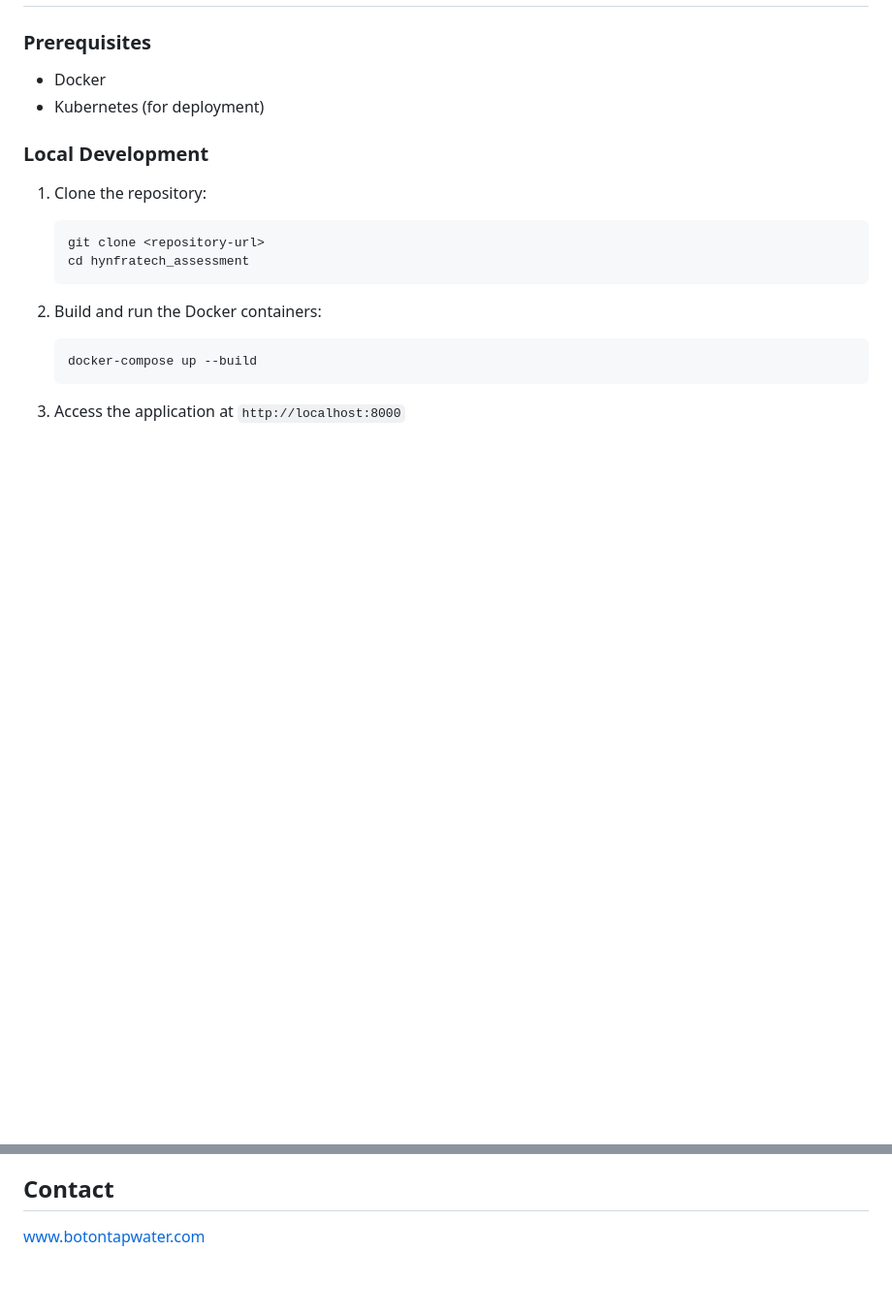
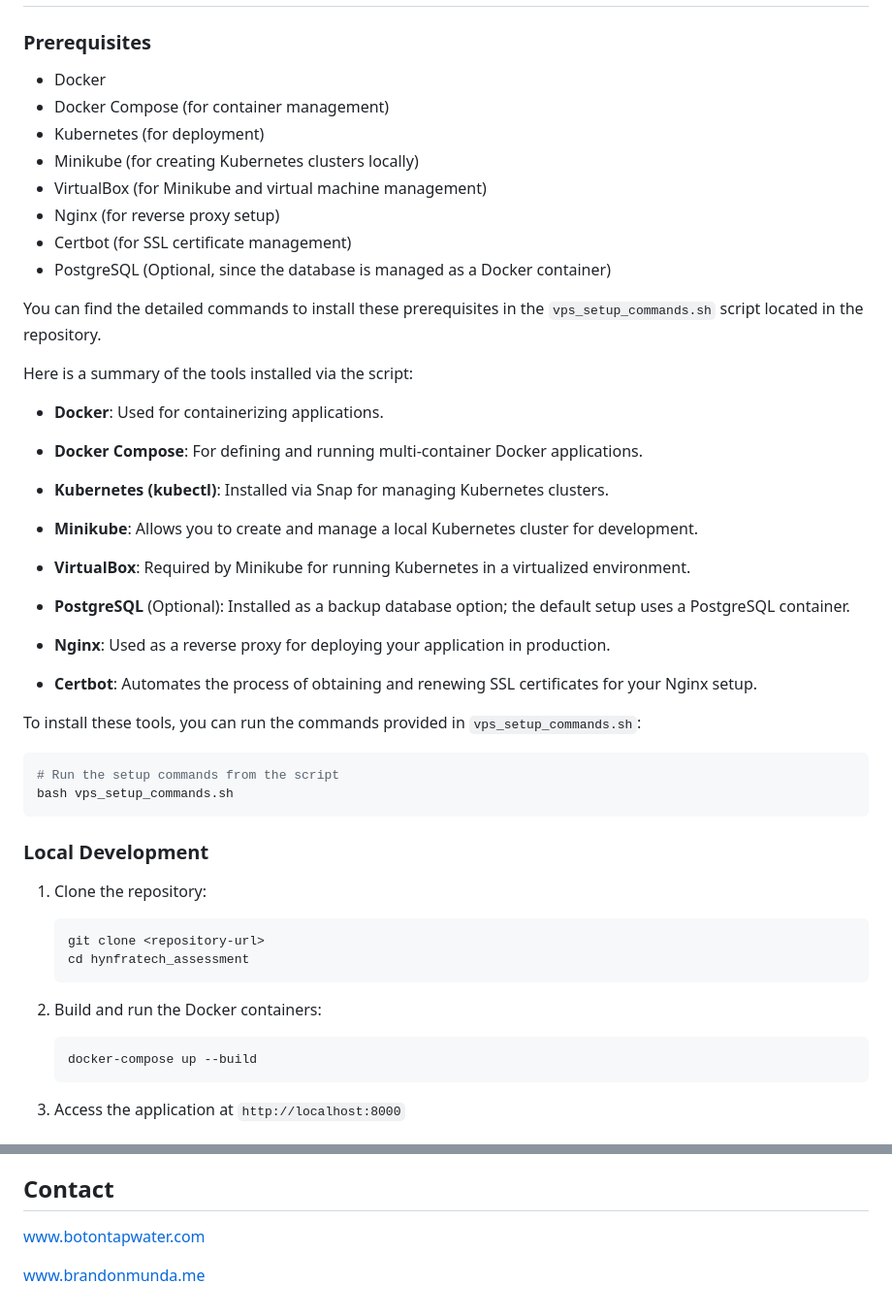
Before and after one commit to Bot-on-Tapwater/hynfratech_assessment, a Markdown page: README.md, 2 parts joined by grey strips. Shown at 97% size. GitHub-like rendering; blank space fills up the shorter version.

````diff
--- a/README.md
+++ b/README.md
@@ -22,7 +22,48 @@ The project consists of two main Django apps:
 ### Prerequisites
 
 - Docker
+- Docker Compose (for container management)
 - Kubernetes (for deployment)
+- Minikube (for creating Kubernetes clusters locally)
+- VirtualBox (for Minikube and virtual machine management)
+- Nginx (for reverse proxy setup)
+- Certbot (for SSL certificate management)
+- PostgreSQL (Optional, since the database is managed as a Docker container)
+
+You can find the detailed commands to install these prerequisites in the `vps_setup_commands.sh` script located in the repository.
+
+Here is a summary of the tools installed via the script:
+
+- **Docker**:
+  Used for containerizing applications.
+
+- **Docker Compose**:
+  For defining and running multi-container Docker applications.
+
+- **Kubernetes (kubectl)**:
+  Installed via Snap for managing Kubernetes clusters.
+
+- **Minikube**:
+  Allows you to create and manage a local Kubernetes cluster for development.
+
+- **VirtualBox**:
+  Required by Minikube for running Kubernetes in a virtualized environment.
+
+- **PostgreSQL** (Optional):
+  Installed as a backup database option; the default setup uses a PostgreSQL container.
+
+- **Nginx**:
+  Used as a reverse proxy for deploying your application in production.
+
+- **Certbot**:
+  Automates the process of obtaining and renewing SSL certificates for your Nginx setup.
+
+To install these tools, you can run the commands provided in `vps_setup_commands.sh`:
+
+```bash
+# Run the setup commands from the script
+bash vps_setup_commands.sh
+```
 
 ### Local Development
 
@@ -194,4 +299,6 @@ THE SOFTWARE IS PROVIDED "AS IS", WITHOUT WARRANTY OF ANY KIND, EXPRESS OR IMPLI
 
 ## Contact
 
-www.botontapwater.com
+[www.botontapwater.com](https://www.botontapwater.com)
+
+[www.brandonmunda.me](https://www.brandonmunda.me)
````
Also changed, not shown: other parts of README.md (+105 -41 lines).
